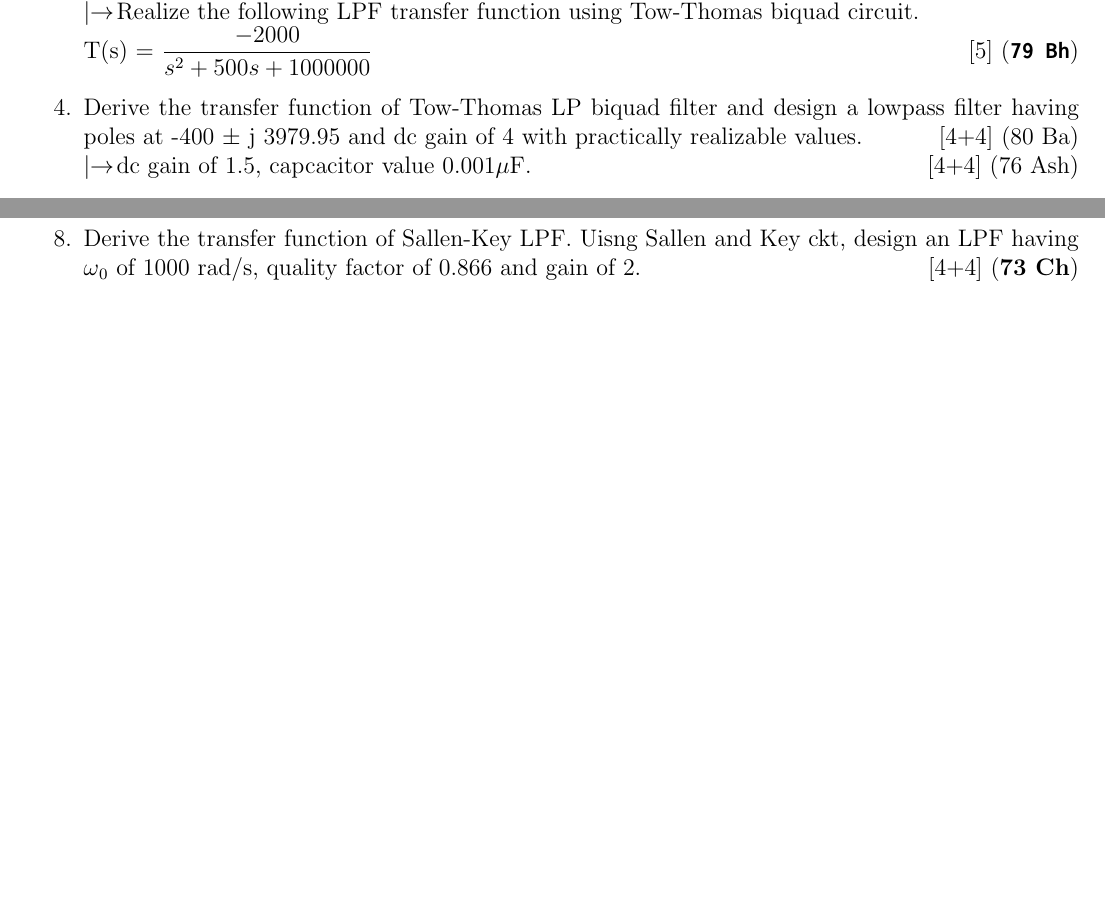
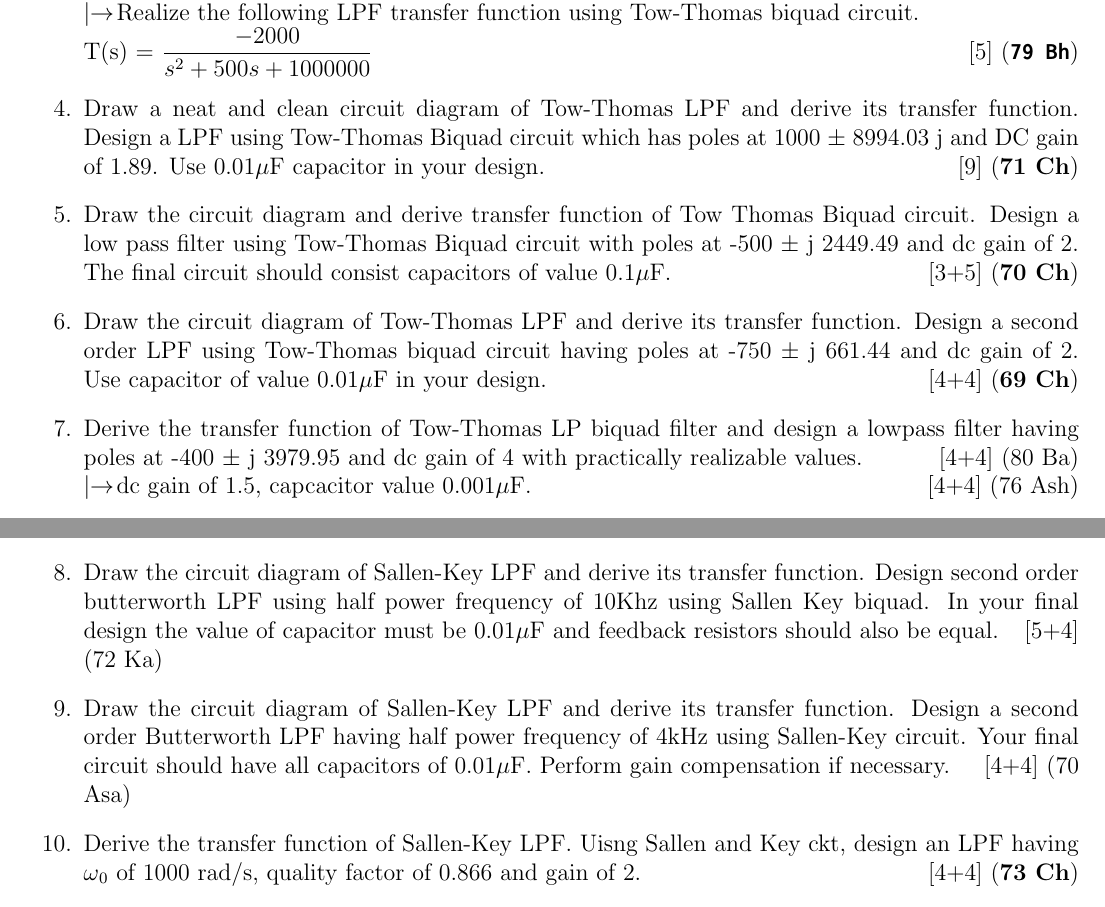
Before and after one commit to waraunika/PYQ-5th-sem, a LaTeX document (FD/FD.tex): two parts of pages 18 and 19 of 24 before the commit and two parts of pages 18 and 19 of 25 after it, joined at a grey line, cut so that both start at the same text, the shorter picture padded with empty space. The pictures show the PDF file FD/FD.pdf that the author committed with the source.

Commit message:
ch-6 uploaded, left to format

```diff
--- a/FD/FD.tex
+++ b/FD/FD.tex
@@ -603,6 +607,6 @@
 
 				\item Realize the following transfer function by cascading two first order sections using inverting op-amp configuration.\\
-				T(s) = $\dfrac{12}{s^2+8s+12}$ \hfill [6] (\bo{79 Bh})
+				T(s) = $\dfrac{12}{s^2+8s+12}$ \hfill [5] (\bo{72 Ch}) [6] (\bo{79 Bh})
 			\end{enumerate}
 
 	\subsection{Second order active sections (biquads)}
@@ -622,12 +626,20 @@
 				\lb Realize the following LPF transfer function using Tow-Thomas biquad circuit.\\
 				T(s) = $\dfrac{-2000}{s^2+500s+1000000}$ \hfill [5] (\bo{\texttt{79 Bh}})
 
+				\item Draw a neat and clean circuit diagram of Tow-Thomas LPF and derive its transfer function. Design a LPF using Tow-Thomas Biquad circuit which has poles at 1000 $\pm$ 8994.03 j and DC gain of 1.89. Use 0.01$\mu$F capacitor in your design. \hfill [9] (\bo{71 Ch})
+
+				\item Draw the circuit diagram and derive transfer function of Tow Thomas Biquad circuit. Design a low pass filter using Tow-Thomas Biquad circuit with poles at -500 $\pm$ j 2449.49 and dc gain of 2. The final circuit should consist capacitors of value 0.1$\mu$F. \hfill [3+5] (\bo{70 Ch})
+
+				\item Draw the circuit diagram of Tow-Thomas LPF and derive its transfer function. Design a second order LPF using Tow-Thomas biquad circuit having poles at -750 $\pm$ j 661.44 and dc gain of 2. Use capacitor of value 0.01$\mu$F in your design. \hfill [4+4] (\bo{69 Ch})
+
 				\item Derive the transfer function of Tow-Thomas LP biquad filter and design a lowpass filter having poles at -400 $\pm$ j 3979.95 and dc gain of 4 with practically realizable values. \hfill [4+4] (80 Ba)
 				\lb dc gain of 1.5, capcacitor value 0.001$\mu$F. \hfill [4+4] (76 Ash)
 
 				\item Derive the transfer function of Tow-Thomas low pass biquad. Design a lowpass filter having poles at -24000 $\pm$ j 32000 and dc gain of 2, with practically suitable elements. \hfill [4+4] (\bo{78 Bh})
 
 				\item Draw the circuit diagram of Tow-Thomas low pass biquad ckt and derive its transfer function. Design a low pass filter using Tow Thomas biquad ckt with poles at 577 $\pm$ j 816.8 and DC gain of 2. Use capacitor of value 0.01$\mu$F in your design. \hfill [4+4] (79 Ba)
+
+				\item Draw the circuit diagram of Tow-Thomas LPF and derive its transfer function. Design a second order Butterworth LPF having half power frequency of 5 kHz using Tow-Thomas biquad circuit. Your final ckt should have all capacitors of 0.001$\mu$F. \hfill [4+4] (71 Shr)
 
 				\item Design a second order low pass filter with poles at -10000 $\pm$ j 17320.51 and DC gain of 2.5 using Tow Thomas Biquad Circuit. Your final circuit should have capacitors of value 0.001$\mu$F.
 				\enter\hfill [6] (\texttt{80 Ba})
@@ -644,7 +656,7 @@
 				\item Why gain enhancement is needed in Sallen-Key biquad? Explain the gain enhancement in Sallen Key LP biquad. \hfill [2+4] (\bo{81 Bh})
 
 				\item How can gain enhancement be performed in Sallen-Key circuit? Explain with necessary diagram.
-				\enter\hfill [5] (73 Shr)
+				\enter\hfill [5] (73 Shr, 71 Shr)
 
 				\item Design a 4\super{th} order Butterworth LPF using cascaded two Sallen-Key biquads having half power frequency of 1 kHz and largest capacitor of 0.1 $\mu$F in your final circuit. \hfill [8] (\bo{79 Bh})
 
@@ -653,6 +665,10 @@
 				\item Derive the transfer function of low pass sallen-key biquad filter \textit{[\hyperref[sec:tables_81ba]{Refer Table]}}. The half power frequency should be 10KHz. Make the largest capacitance 0.01$\mu$F and overall gain be 1.
 				\enter \hfill [4+4] (\texttt{81 Ba})
 
+				\item Draw the circuit diagram of Sallen-Key LPF and derive its transfer function. Design second order butterworth LPF using half power frequency of 10Khz using Sallen Key biquad. In your final design the value of capacitor must be 0.01$\mu$F and feedback resistors should also be equal. \hfill [5+4] (72 Ka)
+
+				\item Draw the circuit diagram of Sallen-Key LPF and derive its transfer function. Design a second order Butterworth LPF having half power frequency of 4kHz using Sallen-Key circuit. Your final circuit should have all capacitors of 0.01$\mu$F. Perform gain compensation if necessary. \hfill [4+4] (70 Asa)
+
 				\item Derive the transfer function of Sallen-Key LPF. Uisng Sallen and Key ckt, design an LPF having \w$_0$ of 1000 rad/s, quality factor of 0.866 and gain of 2. \hfill [4+4] (\bo{73 Ch})
 
 				\item Derive transfer function of Sallen-Key LPF. Design ckt for transfer function T(s) = $\dfrac{1}{s^2+0.76s+1}$ using Sallen-Key LPF. In your final design the values of capacitors must be 0.01$\mu$F and feedback resistors should be equal. \hfill [4+4] (\bo{76 Ch, 75 Ch})
```
Also changed, not shown: FD/FD.pdf, FD/FD.tex (12 more changed lines), 4 other files.
